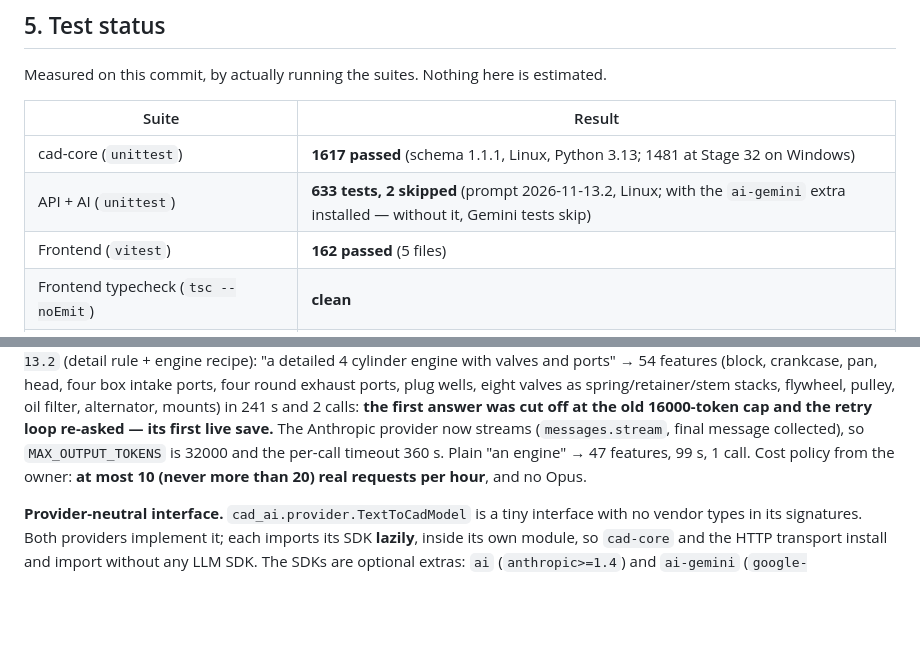
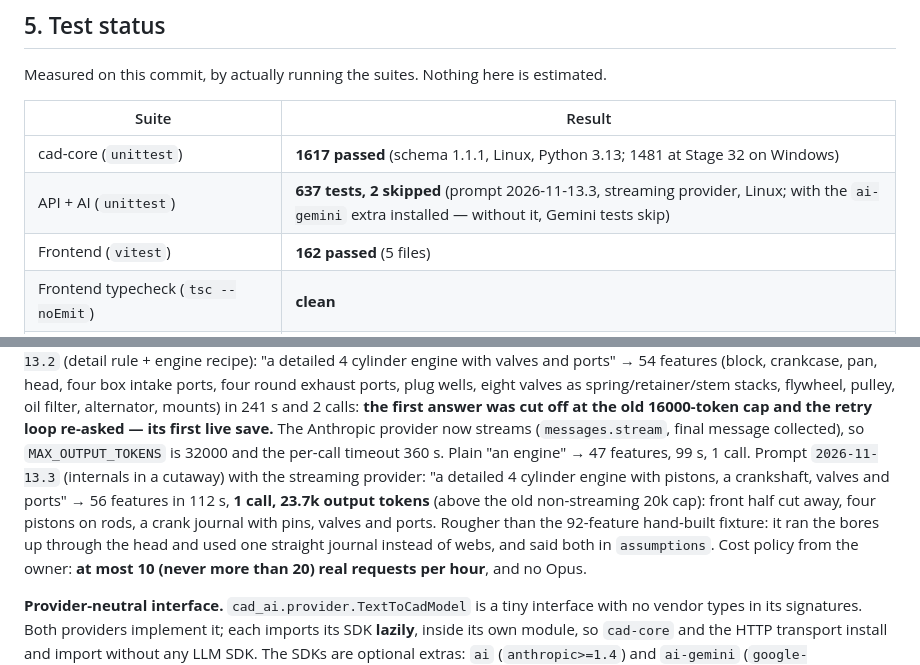
Before and after one commit to Atharvabhangale/AI-assisted-text-to-CAD-application, a Markdown page: CLAUDE.md, 2 parts joined by grey strips. Drawn GitHub-style; blank space fills up the shorter version.

Commit message:
Record the live cutaway-engine result and the API test count (637)
Co-Authored-By: Claude Opus 5.5 <noreply@anthropic.com>
Claude-Session: https://claude.ai/code/session_01SF8fE8yDLmkVjSgMLGwM3z

```diff
--- a/CLAUDE.md
+++ b/CLAUDE.md
@@ -240,7 +240,7 @@ estimated.
 | Suite | Result |
 |---|---|
 | cad-core (`unittest`) | **1617 passed** (schema 1.1.1, Linux, Python 3.13; 1481 at Stage 32 on Windows) |
-| API + AI (`unittest`) | **633 tests, 2 skipped** (prompt 2026-11-13.2, Linux; with the `ai-gemini` extra installed — without it, Gemini tests skip) |
+| API + AI (`unittest`) | **637 tests, 2 skipped** (prompt 2026-11-13.3, streaming provider, Linux; with the `ai-gemini` extra installed — without it, Gemini tests skip) |
 | Frontend (`vitest`) | **162 passed** (5 files) |
 | Frontend typecheck (`tsc --noEmit`) | **clean** |
 | Launcher (`scripts\Test-DevLauncher.ps1`) | **62 assertions passed** |
@@ -311,6 +311,13 @@ mounts) in 241 s and 2 calls: **the first answer was cut off at the old
 16000-token cap and the retry loop re-asked — its first live save.**
 The Anthropic provider now streams (`messages.stream`, final message collected), so `MAX_OUTPUT_TOKENS` is 32000 and the per-call timeout 360 s. Plain "an
 engine" → 47 features, 99 s, 1 call.
+Prompt `2026-11-13.3` (internals in a cutaway) with the streaming provider:
+"a detailed 4 cylinder engine with pistons, a crankshaft, valves and ports"
+→ 56 features in 112 s, **1 call, 23.7k output tokens** (above the old
+non-streaming 20k cap): front half cut away, four pistons on rods, a crank
+journal with pins, valves and ports. Rougher than the 92-feature hand-built
+fixture: it ran the bores up through the head and used one straight journal
+instead of webs, and said both in `assumptions`.
 Cost policy from the owner: **at most 10 (never more than 20) real requests
 per hour**, and no Opus.
 
```
